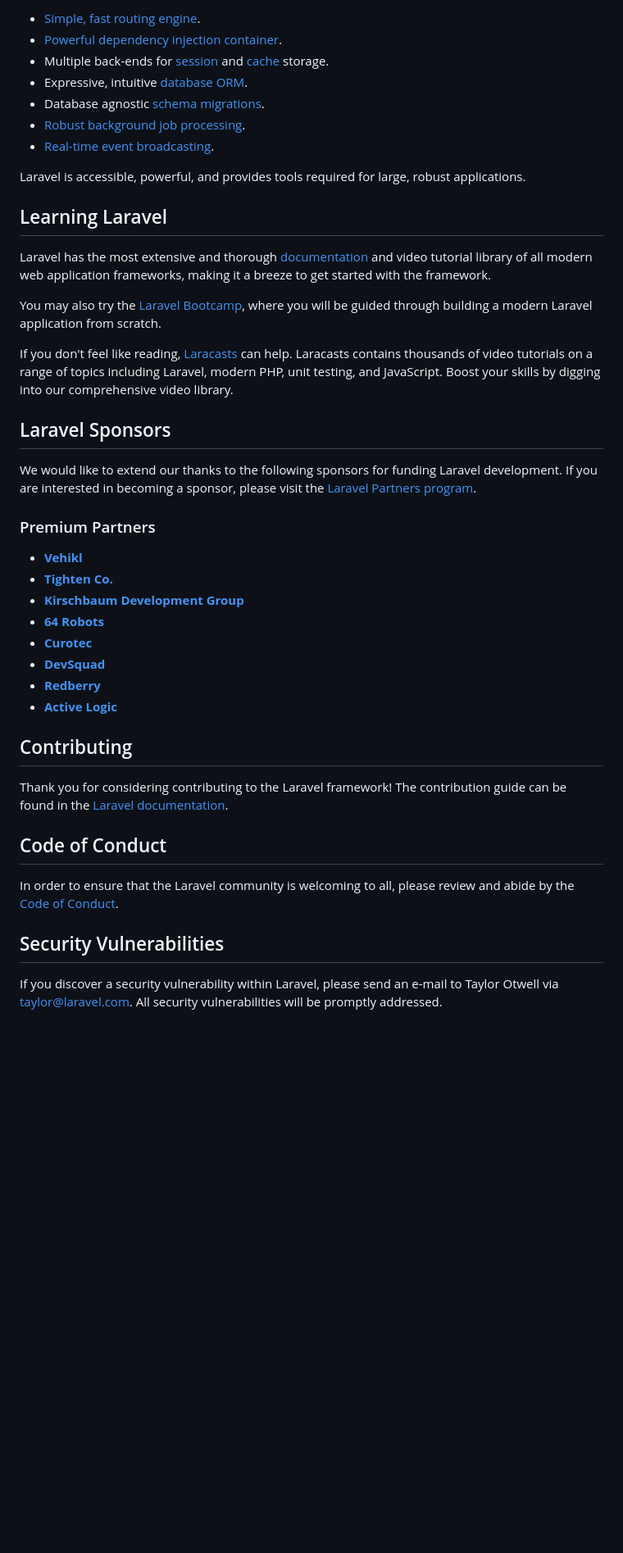
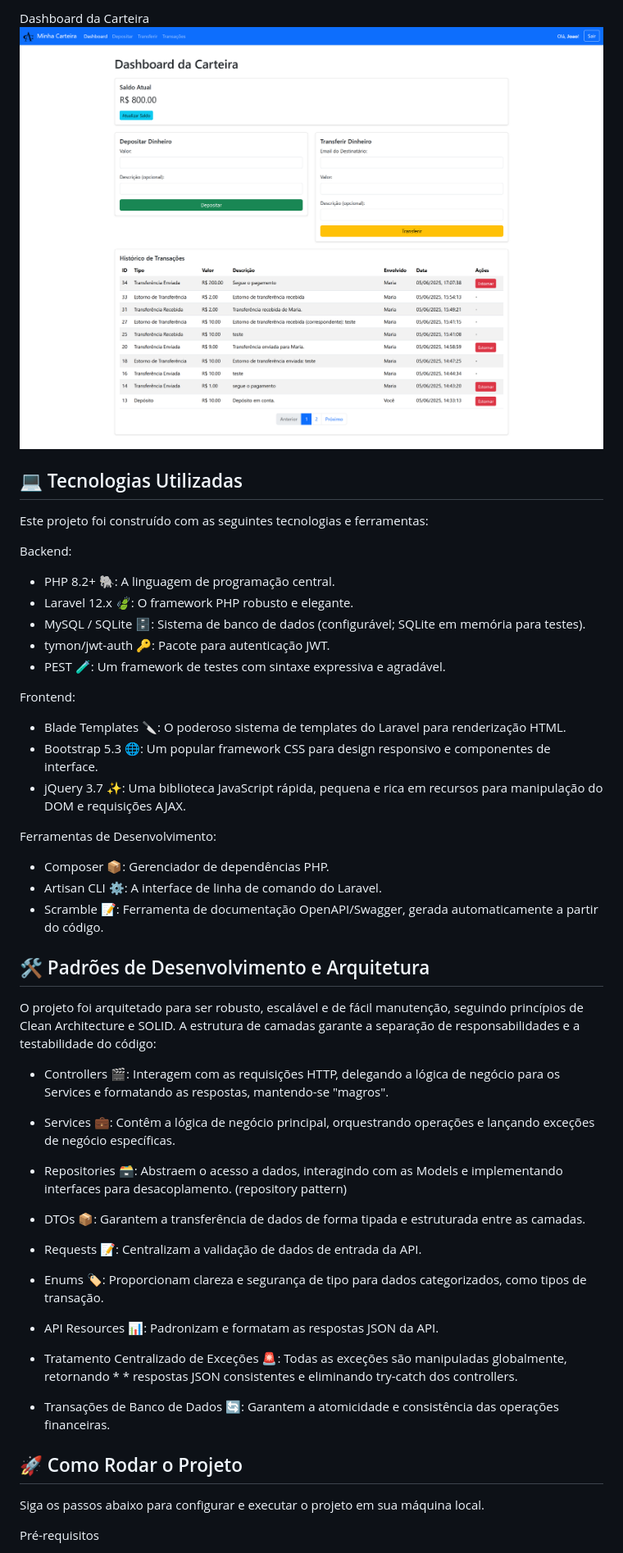
Before and after one commit to marcelosiqqueira/gac-test, a Markdown page: README.md, the part around one of its changes. Shown at 82% size. GitHub-like rendering; blank space fills up the shorter version.

Commit message:
feat: added readme docs

```diff
--- a/README.md
+++ b/README.md
@@ -13,46 +9,49 @@ Laravel is a web application framework with expressive, elegant syntax. We belie
 
-- [Simple, fast routing engine](https://laravel.com/docs/routing).
-- [Powerful dependency injection container](https://laravel.com/docs/container).
-- Multiple back-ends for [session](https://laravel.com/docs/session) and [cache](https://laravel.com/docs/cache) storage.
-- Expressive, intuitive [database ORM](https://laravel.com/docs/eloquent).
-- Database agnostic [schema migrations](https://laravel.com/docs/migrations).
-- [Robust background job processing](https://laravel.com/docs/queues).
-- [Real-time event broadcasting](https://laravel.com/docs/broadcasting).
+Dashboard da Carteira
+<img src="public/images/wallet_dashboard.png" alt="Dashboard da Carteira" width="800" />
 
-Laravel is accessible, powerful, and provides tools required for large, robust applications.
+## 💻 Tecnologias Utilizadas
 
-## Learning Laravel
+Este projeto foi construído com as seguintes tecnologias e ferramentas:
 
-Laravel has the most extensive and thorough [documentation](https://laravel.com/docs) and video tutorial library of all modern web application frameworks, making it a breeze to get started with the framework.
+Backend:
 
-You may also try the [Laravel Bootcamp](https://bootcamp.laravel.com), where you will be guided through building a modern Laravel application from scratch.
+-   PHP 8.2+ 🐘: A linguagem de programação central.
+-   Laravel 12.x 🍃: O framework PHP robusto e elegante.
+-   MySQL / SQLite 🗄️: Sistema de banco de dados (configurável; SQLite em memória para testes).
+-   tymon/jwt-auth 🔑: Pacote para autenticação JWT.
+-   PEST 🧪: Um framework de testes com sintaxe expressiva e agradável.
 
-If you don't feel like reading, [Laracasts](https://laracasts.com) can help. Laracasts contains thousands of video tutorials on a range of topics including Laravel, modern PHP, unit testing, and JavaScript. Boost your skills by digging into our comprehensive video library.
+Frontend:
 
-## Laravel Sponsors
+-   Blade Templates 🔪: O poderoso sistema de templates do Laravel para renderização HTML.
+-   Bootstrap 5.3 🌐: Um popular framework CSS para design responsivo e componentes de interface.
+-   jQuery 3.7 ✨: Uma biblioteca JavaScript rápida, pequena e rica em recursos para manipulação do DOM e requisições AJAX.
 
-We would like to extend our thanks to the following sponsors for funding Laravel development. If you are interested in becoming a sponsor, please visit the [Laravel Partners program](https://partners.laravel.com).
+Ferramentas de Desenvolvimento:
 
-### Premium Partners
+-   Composer 📦: Gerenciador de dependências PHP.
+-   Artisan CLI ⚙️: A interface de linha de comando do Laravel.
+-   Scramble 📝: Ferramenta de documentação OpenAPI/Swagger, gerada automaticamente a partir do código.
 
-- **[Vehikl](https://vehikl.com)**
-- **[Tighten Co.](https://tighten.co)**
-- **[Kirschbaum Development Group](https://kirschbaumdevelopment.com)**
-- **[64 Robots](https://64robots.com)**
-- **[Curotec](https://www.curotec.com/services/technologies/laravel)**
-- **[DevSquad](https://devsquad.com/hire-laravel-developers)**
-- **[Redberry](https://redberry.international/laravel-development)**
-- **[Active Logic](https://activelogic.com)**
+## 🛠️ Padrões de Desenvolvimento e Arquitetura
 
-## Contributing
+O projeto foi arquitetado para ser robusto, escalável e de fácil manutenção, seguindo princípios de Clean Architecture e SOLID. A estrutura de camadas garante a separação de responsabilidades e a testabilidade do código:
 
-Thank you for considering contributing to the Laravel framework! The contribution guide can be found in the [Laravel documentation](https://laravel.com/docs/contributions).
+-   Controllers 🎬: Interagem com as requisições HTTP, delegando a lógica de negócio para os Services e formatando as respostas, mantendo-se "magros".
+-   Services 💼: Contêm a lógica de negócio principal, orquestrando operações e lançando exceções de negócio específicas.
+-   Repositories 🗃️: Abstraem o acesso a dados, interagindo com as Models e implementando interfaces para desacoplamento. (repository pattern)
+-   DTOs 📦: Garantem a transferência de dados de forma tipada e estruturada entre as camadas.
+-   Requests 📝: Centralizam a validação de dados de entrada da API.
+-   Enums 🏷️: Proporcionam clareza e segurança de tipo para dados categorizados, como tipos de transação.
+-   API Resources 📊: Padronizam e formatam as respostas JSON da API.
 
-## Code of Conduct
+-   Tratamento Centralizado de Exceções 🚨: Todas as exceções são manipuladas globalmente, retornando \* \* respostas JSON consistentes e eliminando try-catch dos controllers.
+-   Transações de Banco de Dados 🔄: Garantem a atomicidade e consistência das operações financeiras.
 
-In order to ensure that the Laravel community is welcoming to all, please review and abide by the [Code of Conduct](https://laravel.com/docs/contributions#code-of-conduct).
+## 🚀 Como Rodar o Projeto
 
-## Security Vulnerabilities
+Siga os passos abaixo para configurar e executar o projeto em sua máquina local.
 
-If you discover a security vulnerability within Laravel, please send an e-mail to Taylor Otwell via [taylor@laravel.com](mailto:taylor@laravel.com). All security vulnerabilities will be promptly addressed.
+Pré-requisitos
 
```
Also changed, not shown: other parts of README.md (+95 -11 lines).
